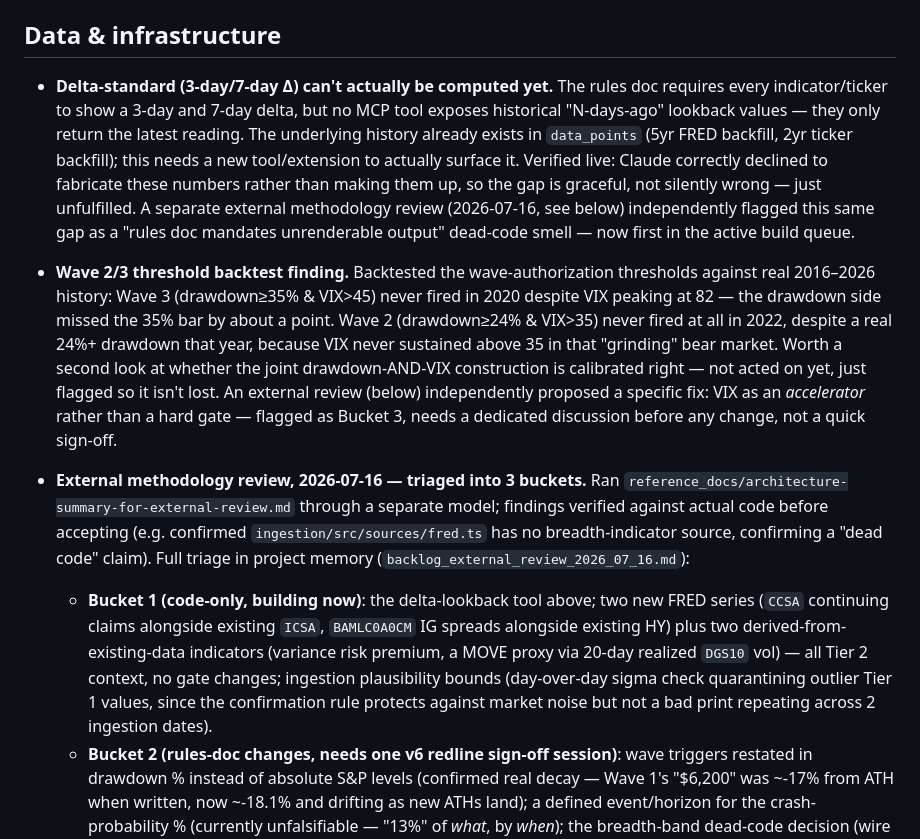
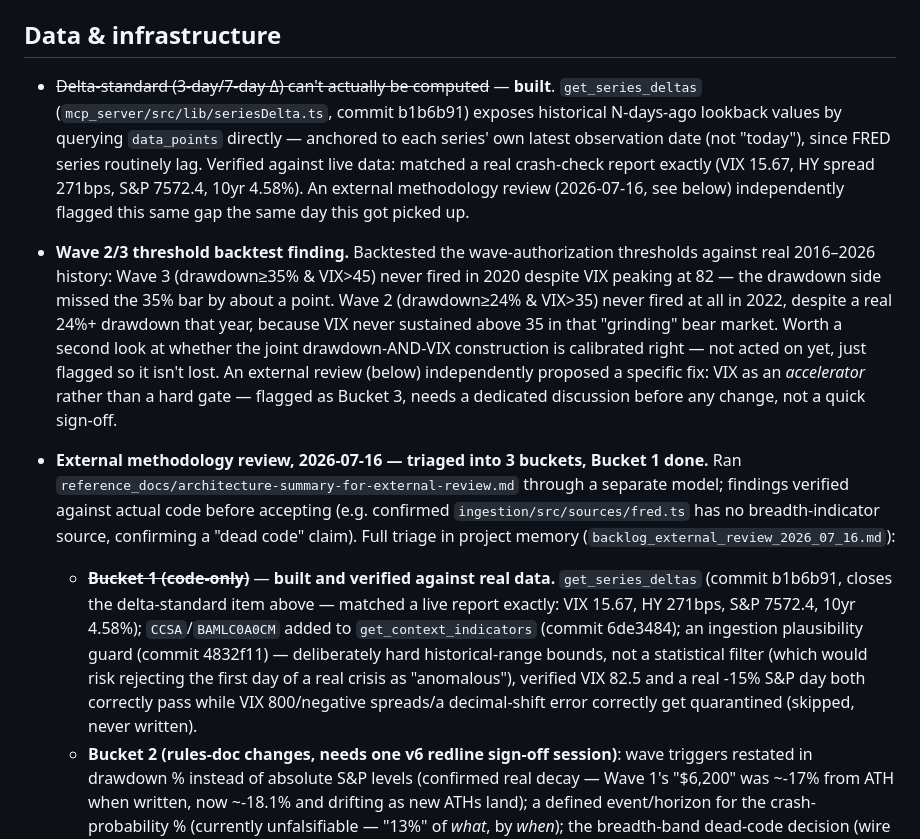
Before and after one commit to asud-code-repo/market_sentiment_analyzer, a Markdown page: BACKLOG.md, the part around the change. GitHub-like rendering.

Commit message:
Sync BACKLOG.md: mark delta-standard and external review Bucket 1 as done
Matches b1b6b91, 6de3484, 4832f11. Delta-standard gap is closed
(get_series_deltas, verified against live data). Bucket 2 (rules-doc
redline) and Bucket 3 (deployment-logic redesign) remain, both requiring
explicit user sign-off before any threshold/gate changes.

Co-Authored-By: Claude Sonnet 5 <noreply@anthropic.com>

```diff
--- a/BACKLOG.md
+++ b/BACKLOG.md
@@ -95,17 +95,15 @@ Things deliberately deferred, not forgotten. Grouped by area, not priority.
 
 ## Data & infrastructure
 
-- **Delta-standard (3-day/7-day Δ) can't actually be computed yet.** The
-  rules doc requires every indicator/ticker to show a 3-day and 7-day
-  delta, but no MCP tool exposes historical "N-days-ago" lookback values —
-  they only return the latest reading. The underlying history already
-  exists in `data_points` (5yr FRED backfill, 2yr ticker backfill); this
-  needs a new tool/extension to actually surface it. Verified live: Claude
-  correctly declined to fabricate these numbers rather than making them up,
-  so the gap is graceful, not silently wrong — just unfulfilled. A separate
-  external methodology review (2026-07-16, see below) independently
-  flagged this same gap as a "rules doc mandates unrenderable output"
-  dead-code smell — now first in the active build queue.
+- ~~Delta-standard (3-day/7-day Δ) can't actually be computed~~ — **built**.
+  `get_series_deltas` (`mcp_server/src/lib/seriesDelta.ts`, commit
+  b1b6b91) exposes historical N-days-ago lookback values by querying
+  `data_points` directly — anchored to each series' own latest observation
+  date (not "today"), since FRED series routinely lag. Verified against
+  live data: matched a real crash-check report exactly (VIX 15.67, HY
+  spread 271bps, S&P 7572.4, 10yr 4.58%). An external methodology review
+  (2026-07-16, see below) independently flagged this same gap the same day
+  this got picked up.
 
 - **Wave 2/3 threshold backtest finding.** Backtested the wave-authorization
   thresholds against real 2016–2026 history: Wave 3 (drawdown≥35% &
@@ -119,21 +117,23 @@ Things deliberately deferred, not forgotten. Grouped by area, not priority.
   *accelerator* rather than a hard gate — flagged as Bucket 3, needs a
   dedicated discussion before any change, not a quick sign-off.
 
-- **External methodology review, 2026-07-16 — triaged into 3 buckets.**
-  Ran `reference_docs/architecture-summary-for-external-review.md` through
-  a separate model; findings verified against actual code before accepting
+- **External methodology review, 2026-07-16 — triaged into 3 buckets,
+  Bucket 1 done.** Ran
+  `reference_docs/architecture-summary-for-external-review.md` through a
+  separate model; findings verified against actual code before accepting
   (e.g. confirmed `ingestion/src/sources/fred.ts` has no breadth-indicator
   source, confirming a "dead code" claim). Full triage in project memory
   (`backlog_external_review_2026_07_16.md`):
-  - **Bucket 1 (code-only, building now)**: the delta-lookback tool above;
-    two new FRED series (`CCSA` continuing claims alongside existing
-    `ICSA`, `BAMLC0A0CM` IG spreads alongside existing HY) plus two
-    derived-from-existing-data indicators (variance risk premium, a MOVE
-    proxy via 20-day realized `DGS10` vol) — all Tier 2 context, no gate
-    changes; ingestion plausibility bounds (day-over-day sigma check
-    quarantining outlier Tier 1 values, since the confirmation rule
-    protects against market noise but not a bad print repeating across 2
-    ingestion dates).
+  - ~~**Bucket 1 (code-only)**~~ — **built and verified against real
+    data.** `get_series_deltas` (commit b1b6b91, closes the delta-standard
+    item above — matched a live report exactly: VIX 15.67, HY 271bps, S&P
+    7572.4, 10yr 4.58%); `CCSA`/`BAMLC0A0CM` added to `get_context_indicators`
+    (commit 6de3484); an ingestion plausibility guard (commit 4832f11) —
+    deliberately hard historical-range bounds, not a statistical filter
+    (which would risk rejecting the first day of a real crisis as
+    "anomalous"), verified VIX 82.5 and a real -15% S&P day both correctly
+    pass while VIX 800/negative spreads/a decimal-shift error correctly
+    get quarantined (skipped, never written).
   - **Bucket 2 (rules-doc changes, needs one v6 redline sign-off session)**:
     wave triggers restated in drawdown % instead of absolute S&P levels
     (confirmed real decay — Wave 1's "$6,200" was ~-17% from ATH when
```
